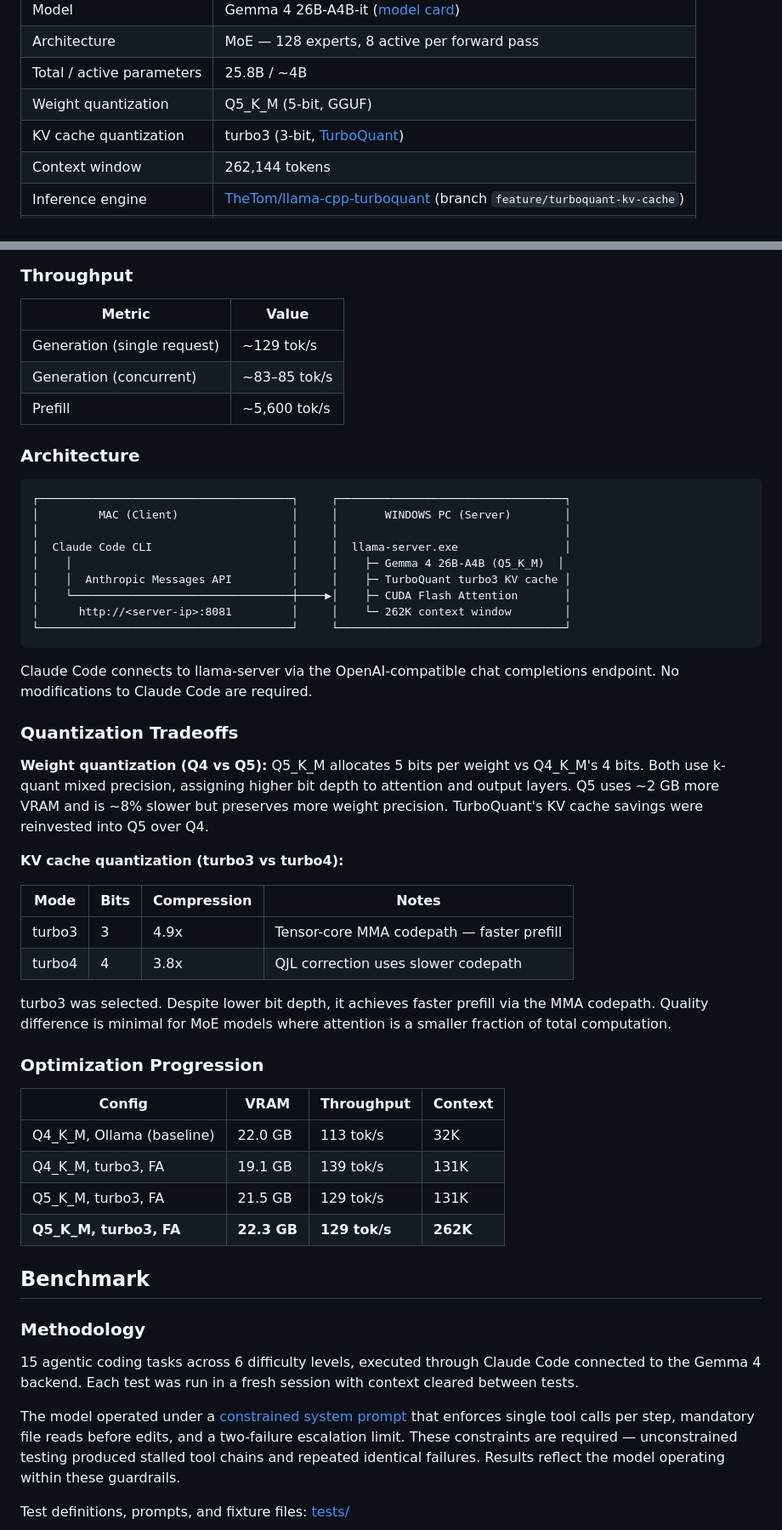
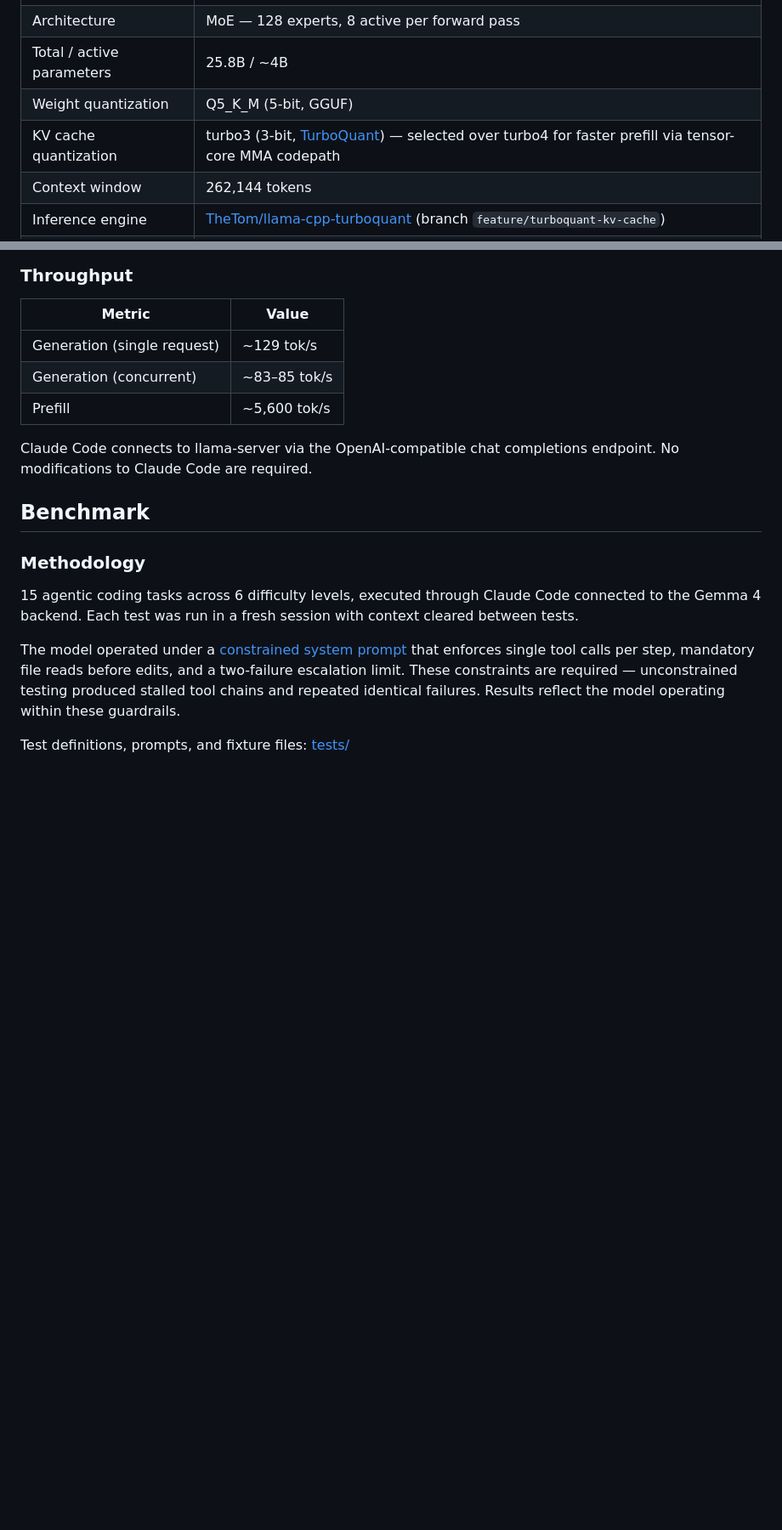
Before and after one commit to conorseabrook/gemma4-turboquant-bench, a Markdown page: README.md, 2 parts joined by grey strips. Shown at 85% size. Drawn GitHub-style; blank space fills up the shorter version.

Commit message:
docs: remove architecture diagram, quantization tradeoffs, optimization progression

````diff
--- a/README.md
+++ b/README.md
@@ -16,7 +16,7 @@ Google's [Gemma 4 26B-A4B](https://blog.google/innovation-and-ai/technology/deve
 | Architecture | MoE — 128 experts, 8 active per forward pass |
 | Total / active parameters | 25.8B / ~4B |
 | Weight quantization | Q5_K_M (5-bit, GGUF) |
-| KV cache quantization | turbo3 (3-bit, [TurboQuant](https://arxiv.org/abs/2504.19874)) |
+| KV cache quantization | turbo3 (3-bit, [TurboQuant](https://arxiv.org/abs/2504.19874)) — selected over turbo4 for faster prefill via tensor-core MMA codepath |
 | Context window | 262,144 tokens |
 | Inference engine | [TheTom/llama-cpp-turboquant](https://github.com/TheTom/llama-cpp-turboquant) (branch `feature/turboquant-kv-cache`) |
 | Flash Attention | Required for turbo KV types (`-fa on`) |
@@ -53,43 +53,7 @@ KV cache is smaller than dense-model estimates because MoE attention layers are
 | Generation (concurrent) | ~83–85 tok/s |
 | Prefill | ~5,600 tok/s |
 
-### Architecture
-
-```
-┌──────────────────────────────────────┐     ┌──────────────────────────────────┐
-│         MAC (Client)                 │     │       WINDOWS PC (Server)        │
-│                                      │     │                                  │
-│  Claude Code CLI                     │     │  llama-server.exe                │
-│    │                                 │     │    ├─ Gemma 4 26B-A4B (Q5_K_M)  │
-│    │  Anthropic Messages API         │     │    ├─ TurboQuant turbo3 KV cache │
-│    └─────────────────────────────────┼────▶│    ├─ CUDA Flash Attention       │
-│      http://<server-ip>:8081         │     │    └─ 262K context window        │
-└──────────────────────────────────────┘     └──────────────────────────────────┘
-```
-
 Claude Code connects to llama-server via the OpenAI-compatible chat completions endpoint. No modifications to Claude Code are required.
-
-### Quantization Tradeoffs
-
-**Weight quantization (Q4 vs Q5):** Q5_K_M allocates 5 bits per weight vs Q4_K_M's 4 bits. Both use k-quant mixed precision, assigning higher bit depth to attention and output layers. Q5 uses ~2 GB more VRAM and is ~8% slower but preserves more weight precision. TurboQuant's KV cache savings were reinvested into Q5 over Q4.
-
-**KV cache quantization (turbo3 vs turbo4):**
-
-| Mode | Bits | Compression | Notes |
-|------|------|-------------|-------|
-| turbo3 | 3 | 4.9x | Tensor-core MMA codepath — faster prefill |
-| turbo4 | 4 | 3.8x | QJL correction uses slower codepath |
-
-turbo3 was selected. Despite lower bit depth, it achieves faster prefill via the MMA codepath. Quality difference is minimal for MoE models where attention is a smaller fraction of total computation.
-
-### Optimization Progression
-
-| Config | VRAM | Throughput | Context |
-|--------|------|------------|---------|
-| Q4_K_M, Ollama (baseline) | 22.0 GB | 113 tok/s | 32K |
-| Q4_K_M, turbo3, FA | 19.1 GB | 139 tok/s | 131K |
-| Q5_K_M, turbo3, FA | 21.5 GB | 129 tok/s | 131K |
-| **Q5_K_M, turbo3, FA** | **22.3 GB** | **129 tok/s** | **262K** |
 
 ## Benchmark
 
````
Also changed, not shown: other parts of README.md (+3 -1 lines).
